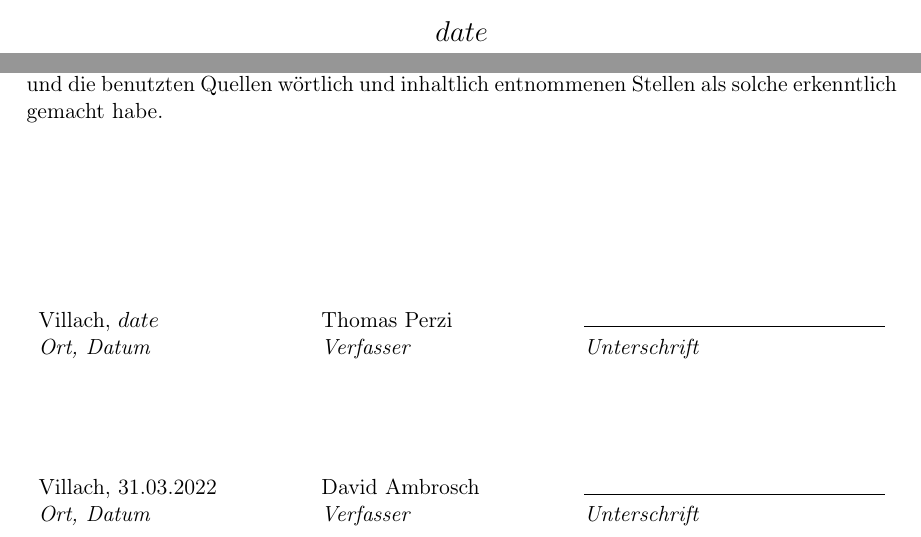
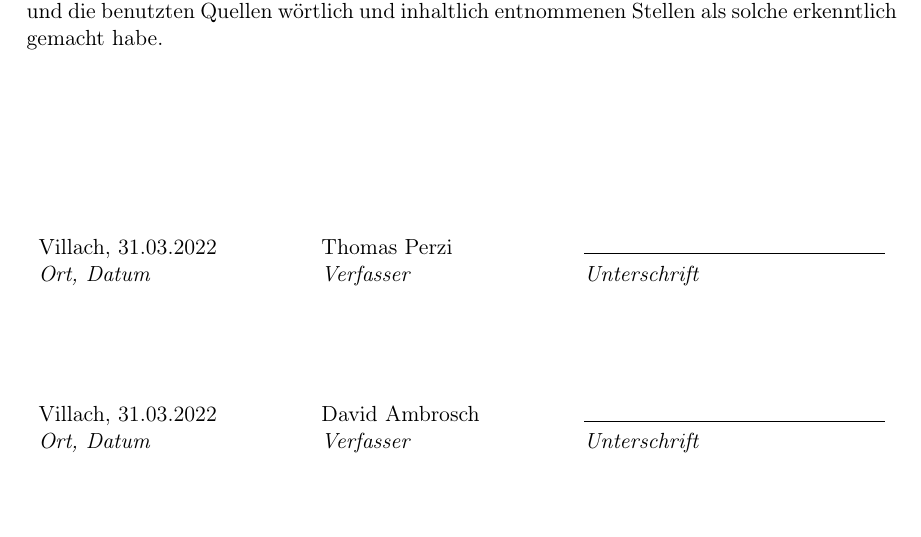
Before and after one commit to PerziThomas/DA_Perzi_Ambrosch, a LaTeX book (style/htl-da/Pandoc_DA.tex, which reads style/htl-da/chapters/00_ee.tex): two parts of pages 1 and 3 of 7 before the commit and part of page 3 of 7 after it, the two joined at a grey line, cut at the place of the change, the shorter picture padded with empty space. Compiled offline with pdfLaTeX.

Commit message:
Edited Abstract

```diff
--- a/style/htl-da/Pandoc_DA.tex
+++ b/style/htl-da/Pandoc_DA.tex
@@ -11,7 +11,7 @@
 \def\betreuer{Prof. DI Dr. Ingo Kofler}
 \def\autor{Thomas Perzi}
 \def\autorB{David Ambrosch}
-\def\abgabeDatum{$date$}
+\def\abgabeDatum{\todayshort}
 
 \begin{document}
 
--- a/style/htl-da/chapters/00_ee.tex
+++ b/style/htl-da/chapters/00_ee.tex
@@ -6,7 +6,7 @@ Ich erkläre an Eides statt, dass ich die vorliegende Diplomarbeit selbstständi
 \begin{tabularx}{\textwidth}{l p{1cm} l p{1cm} X}
 
 
-Villach, \abgabeDatum & & \autor & & \hrulefill \\
+Villach, \todayshort & & \autor & & \hrulefill \\
 \emph{Ort, Datum} & & \emph{Verfasser} & & \emph{Unterschrift} \vspace{2cm}\\
 
 Villach, \todayshort & & \autorB & & \hrulefill \\
```
Also changed, not shown: source/0_Formalities.md (+4 -0 lines).
